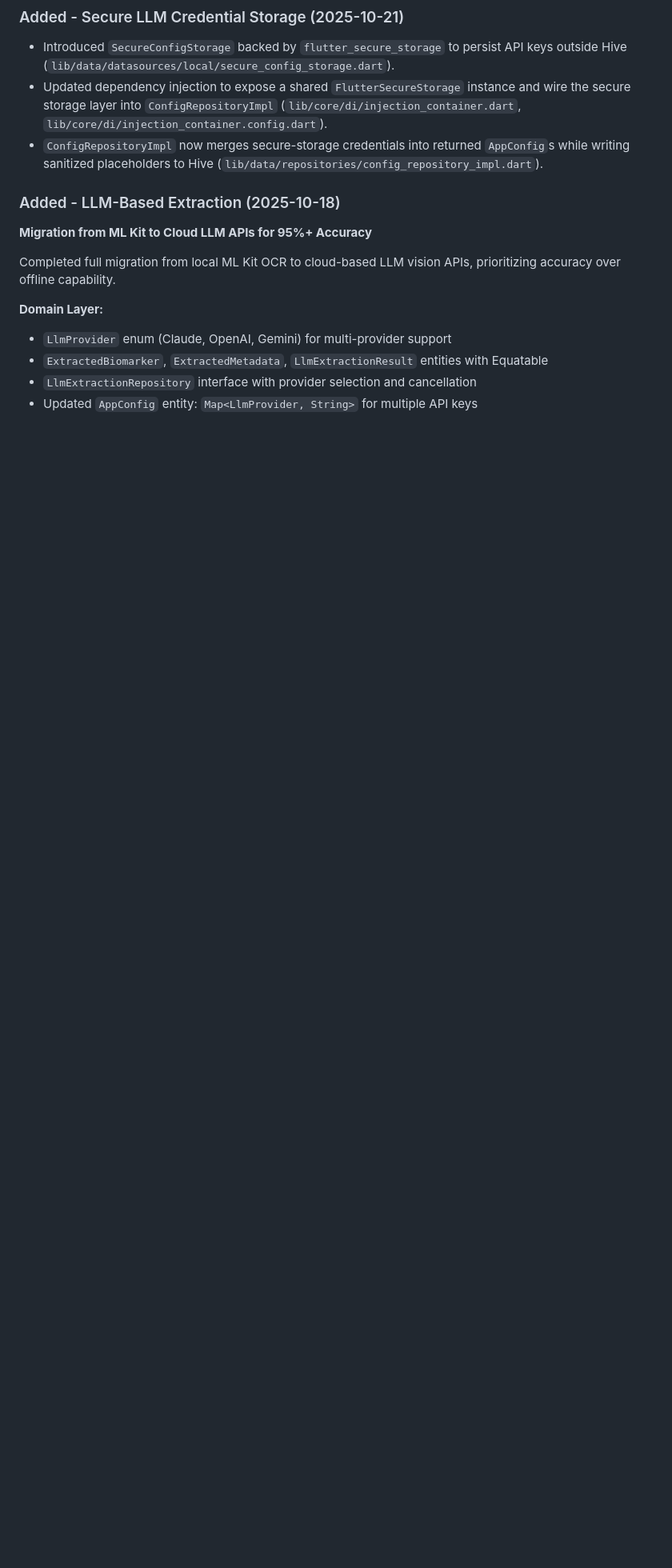
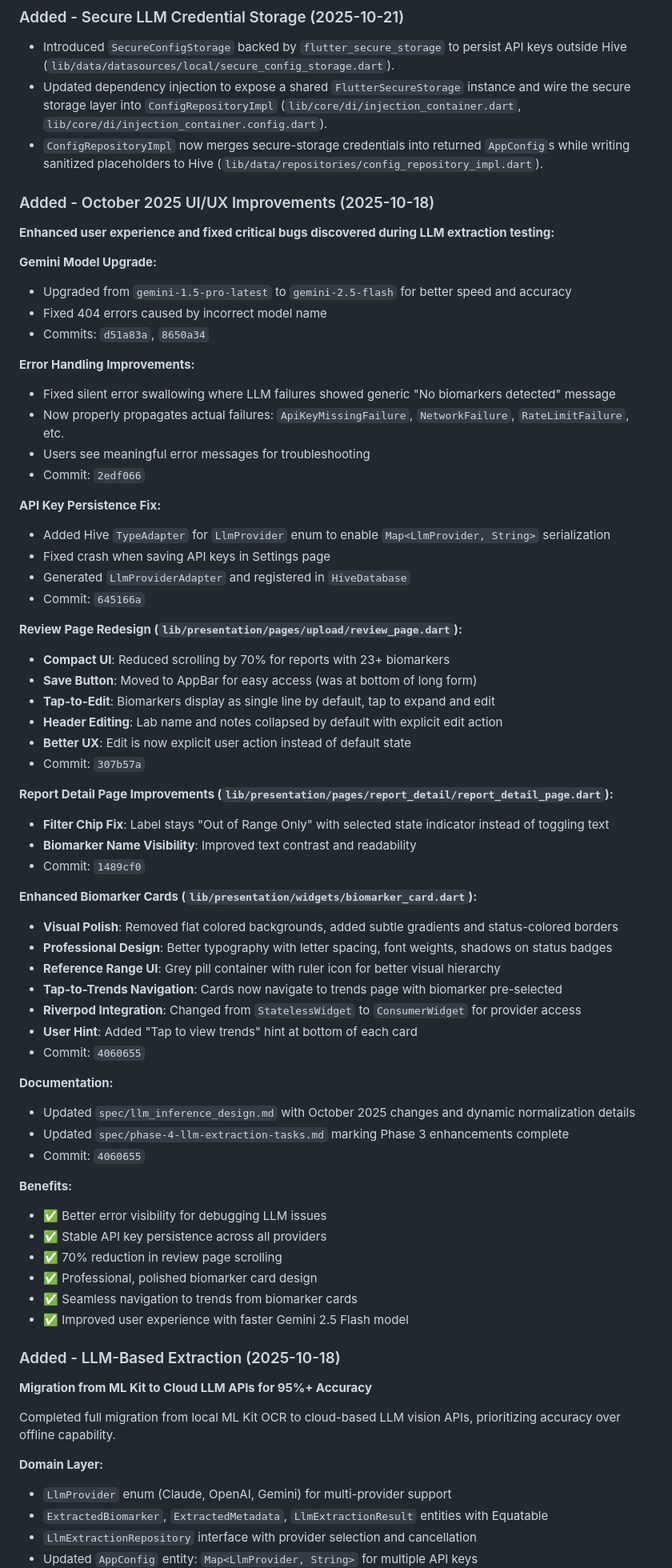
Before and after one commit to mandarnilange/health_tracker_reports, a Markdown page: CHANGELOG.md, the part around the change. Shown: that part at 80% size. Drawn GitHub-style; blank space fills up the shorter version.

Commit message:
docs: document October 2025 UI/UX improvements in CHANGELOG
Added comprehensive documentation for:
- Gemini 2.5 Flash model upgrade
- Error propagation improvements
- API key persistence fix with Hive TypeAdapter
- Review page compact redesign (70% less scrolling)
- Enhanced biomarker card UI with tap-to-trends
- Filter chip behavior fix
- Spec documentation updates

All Phase 4 LLM extraction work now fully documented.

```diff
--- a/CHANGELOG.md
+++ b/CHANGELOG.md
@@ -12,6 +12,62 @@ and this project adheres to [Semantic Versioning](https://semver.org/spec/v2.0.0
 - Introduced `SecureConfigStorage` backed by `flutter_secure_storage` to persist API keys outside Hive (`lib/data/datasources/local/secure_config_storage.dart`).
 - Updated dependency injection to expose a shared `FlutterSecureStorage` instance and wire the secure storage layer into `ConfigRepositoryImpl` (`lib/core/di/injection_container.dart`, `lib/core/di/injection_container.config.dart`).
 - `ConfigRepositoryImpl` now merges secure-storage credentials into returned `AppConfig`s while writing sanitized placeholders to Hive (`lib/data/repositories/config_repository_impl.dart`).
+
+### Added - October 2025 UI/UX Improvements (2025-10-18)
+
+**Enhanced user experience and fixed critical bugs discovered during LLM extraction testing:**
+
+**Gemini Model Upgrade:**
+- Upgraded from `gemini-1.5-pro-latest` to `gemini-2.5-flash` for better speed and accuracy
+- Fixed 404 errors caused by incorrect model name
+- Commits: `d51a83a`, `8650a34`
+
+**Error Handling Improvements:**
+- Fixed silent error swallowing where LLM failures showed generic "No biomarkers detected" message
+- Now properly propagates actual failures: `ApiKeyMissingFailure`, `NetworkFailure`, `RateLimitFailure`, etc.
+- Users see meaningful error messages for troubleshooting
+- Commit: `2edf066`
+
+**API Key Persistence Fix:**
+- Added Hive `TypeAdapter` for `LlmProvider` enum to enable `Map<LlmProvider, String>` serialization
+- Fixed crash when saving API keys in Settings page
+- Generated `LlmProviderAdapter` and registered in `HiveDatabase`
+- Commit: `645166a`
+
+**Review Page Redesign (`lib/presentation/pages/upload/review_page.dart`):**
+- **Compact UI**: Reduced scrolling by 70% for reports with 23+ biomarkers
+- **Save Button**: Moved to AppBar for easy access (was at bottom of long form)
+- **Tap-to-Edit**: Biomarkers display as single line by default, tap to expand and edit
+- **Header Editing**: Lab name and notes collapsed by default with explicit edit action
+- **Better UX**: Edit is now explicit user action instead of default state
+- Commit: `307b57a`
+
+**Report Detail Page Improvements (`lib/presentation/pages/report_detail/report_detail_page.dart`):**
+- **Filter Chip Fix**: Label stays "Out of Range Only" with selected state indicator instead of toggling text
+- **Biomarker Name Visibility**: Improved text contrast and readability
+- Commit: `1489cf0`
+
+**Enhanced Biomarker Cards (`lib/presentation/widgets/biomarker_card.dart`):**
+- **Visual Polish**: Removed flat colored backgrounds, added subtle gradients and status-colored borders
+- **Professional Design**: Better typography with letter spacing, font weights, shadows on status badges
+- **Reference Range UI**: Grey pill container with ruler icon for better visual hierarchy
+- **Tap-to-Trends Navigation**: Cards now navigate to trends page with biomarker pre-selected
+- **Riverpod Integration**: Changed from `StatelessWidget` to `ConsumerWidget` for provider access
+- **User Hint**: Added "Tap to view trends" hint at bottom of each card
+- Commit: `4060655`
+
+**Documentation:**
+- Updated `spec/llm_inference_design.md` with October 2025 changes and dynamic normalization details
+- Updated `spec/phase-4-llm-extraction-tasks.md` marking Phase 3 enhancements complete
+- Commit: `4060655`
+
+**Benefits:**
+- ✅ Better error visibility for debugging LLM issues
+- ✅ Stable API key persistence across all providers
+- ✅ 70% reduction in review page scrolling
+- ✅ Professional, polished biomarker card design
+- ✅ Seamless navigation to trends from biomarker cards
+- ✅ Improved user experience with faster Gemini 2.5 Flash model
 
 ### Added - LLM-Based Extraction (2025-10-18)
 
```
